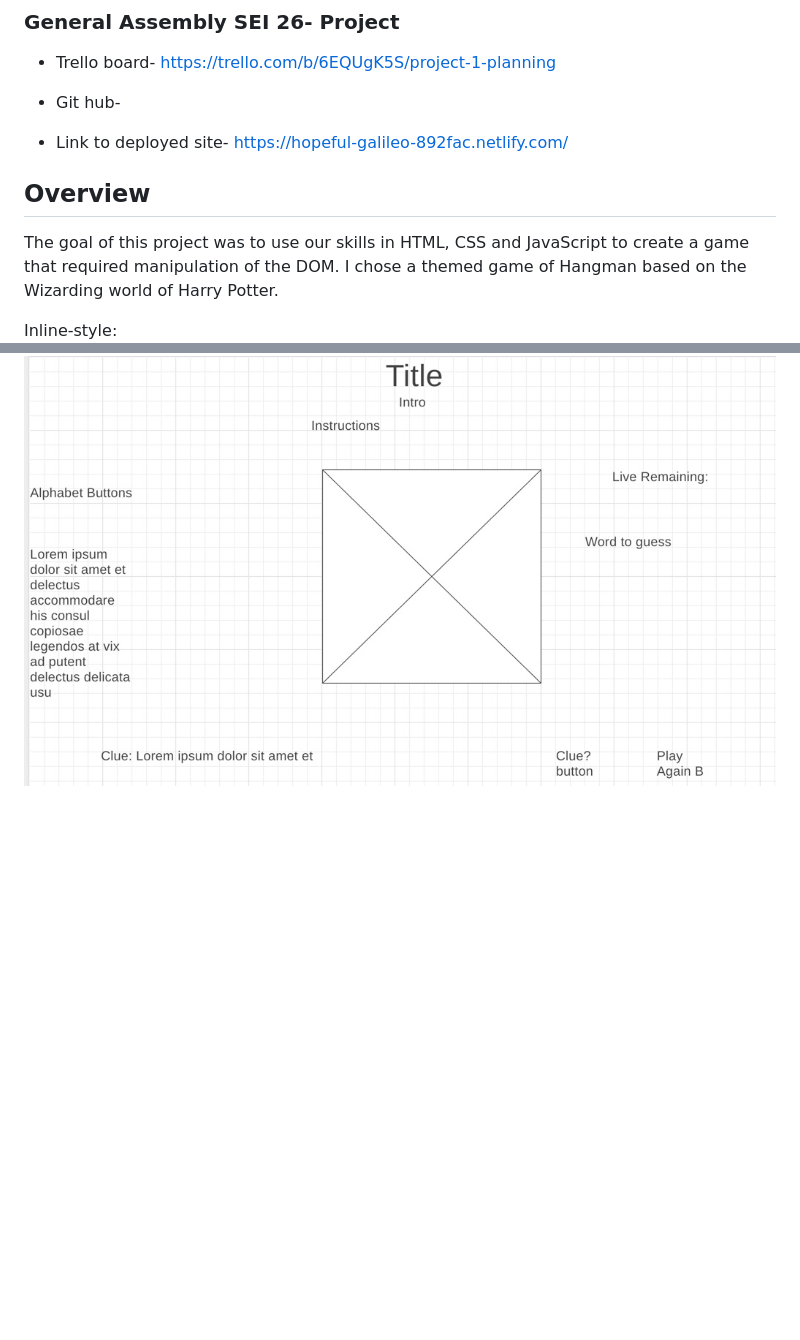
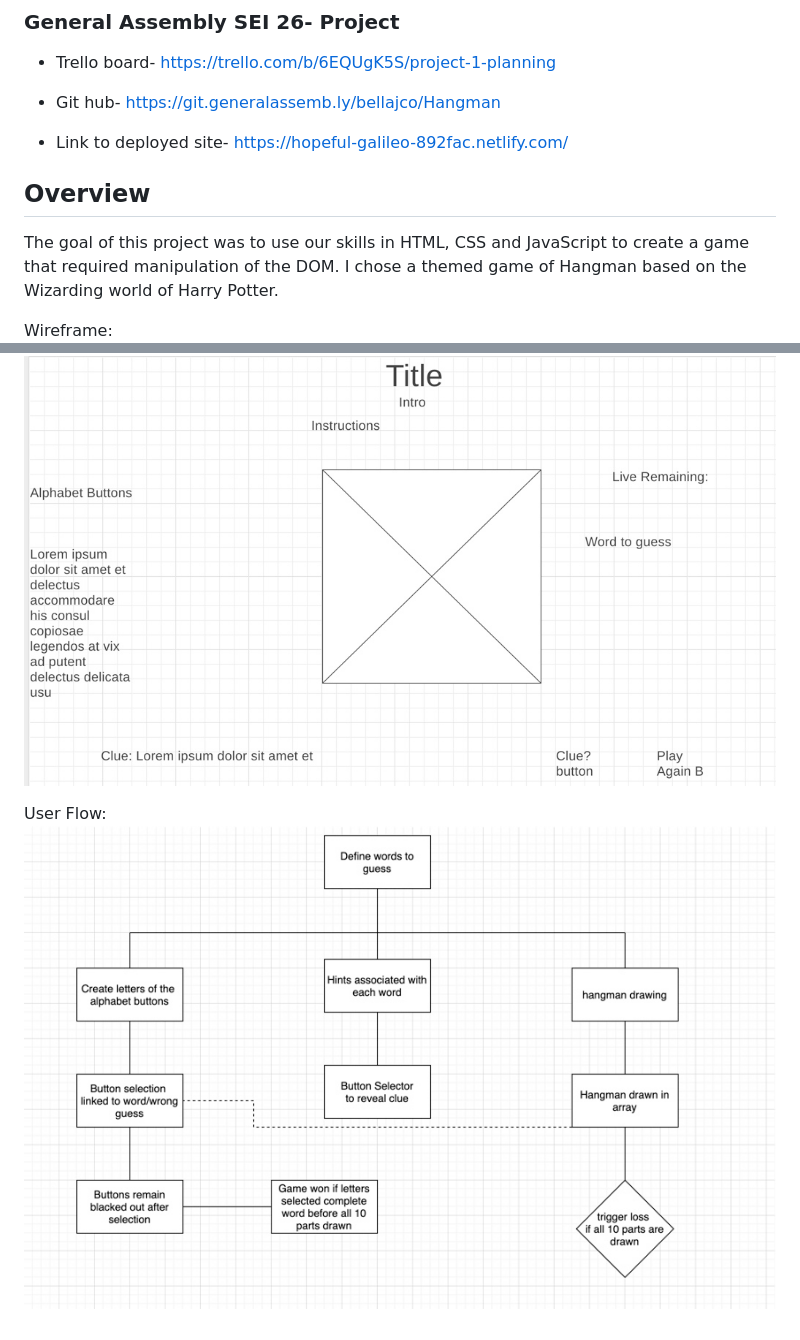
Before and after one commit to bellajcord/Hangman, a Markdown page: Readme.md, 2 parts joined by grey strips. Rendered like a GitHub page; pictures changed too: userexp.jpg (added); blank space fills up the shorter version.

Commit message:
adding user exp

```diff
--- a/Readme.md
+++ b/Readme.md
@@ -4,7 +4,7 @@
 
 * Trello board- https://trello.com/b/6EQUgK5S/project-1-planning
 
-* Git hub-
+* Git hub- https://git.generalassemb.ly/bellajco/Hangman
 
 * Link to deployed site- https://hopeful-galileo-892fac.netlify.com/
 
@@ -12,5 +12,8 @@
 
 The goal of this project was to use our skills in HTML, CSS and JavaScript to create a game that required manipulation of the DOM. I chose a themed game of Hangman based on the Wizarding world of Harry Potter.
 
-Inline-style:
+Wireframe:
 ![alt text](wireframe.jpg)
+
+User Flow:
+![alt text](userexp.jpg)
```
Also changed, not shown: snape.jpg (deleted).
